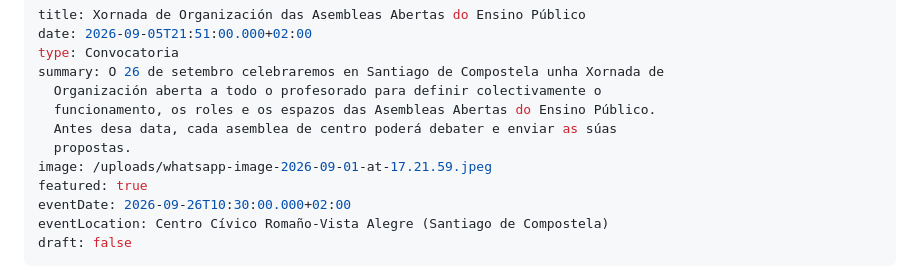
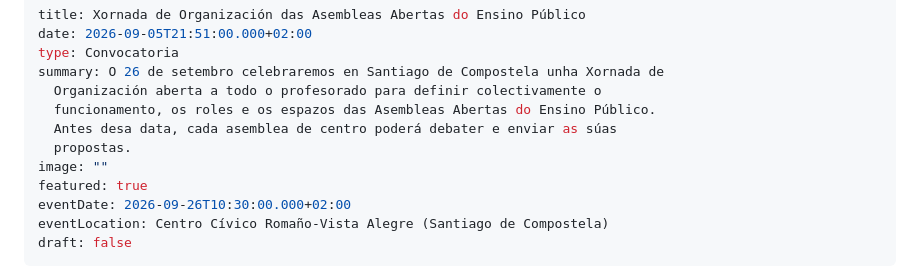
Before and after one commit to asembleasensino/web, a Markdown page: content/actualidade/2026-09-05-xornada-de-organización-das-asembleas-abertas-do-ensino-público.md, the part around the change. Drawn GitHub-style.

Commit message:
Update Actualidade “2026-09-05-xornada-de-organización-das-asembleas-abertas-do-ensino-público”

```diff
--- a/content/actualidade/2026-09-05-xornada-de-organización-das-asembleas-abertas-do-ensino-público.md
+++ b/content/actualidade/2026-09-05-xornada-de-organización-das-asembleas-abertas-do-ensino-público.md
@@ -7,7 +7,7 @@ summary: O 26 de setembro celebraremos en Santiago de Compostela unha Xornada de
   funcionamento, os roles e os espazos das Asembleas Abertas do Ensino Público.
   Antes desa data, cada asemblea de centro poderá debater e enviar as súas
   propostas.
-image: /uploads/whatsapp-image-2026-09-01-at-17.21.59.jpeg
+image: ""
 featured: true
 eventDate: 2026-09-26T10:30:00.000+02:00
 eventLocation: Centro Cívico Romaño-Vista Alegre (Santiago de Compostela)
```
